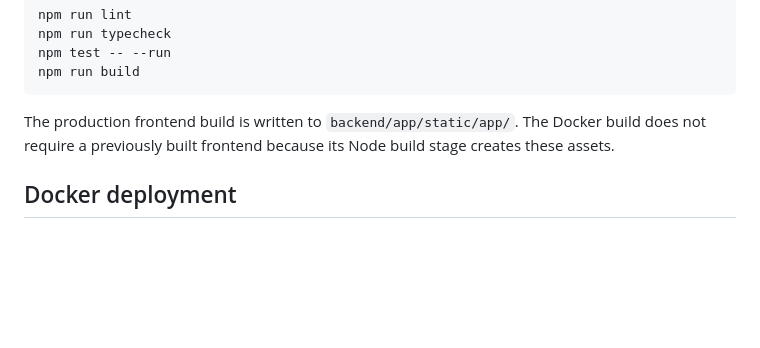
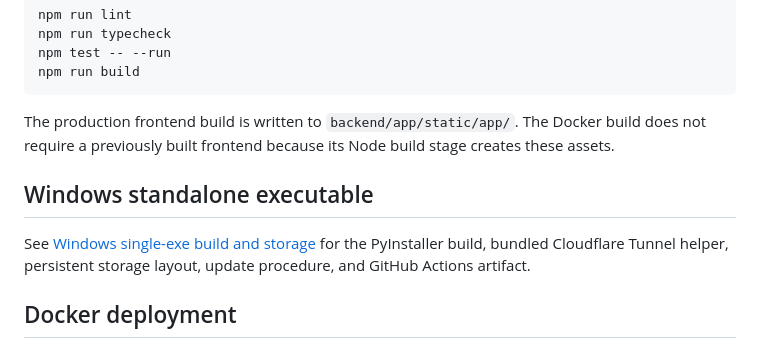
Before and after one commit to Alsesd/EasyMourningReport, a Markdown page: README.md, the part around the change. GitHub-like rendering; blank space fills up the shorter version.

Commit message:
Document Windows standalone executable build

```diff
--- a/README.md
+++ b/README.md
@@ -72,6 +72,10 @@ npm run build
 
 The production frontend build is written to `backend/app/static/app/`. The Docker build does not require a previously built frontend because its Node build stage creates these assets.
 
+## Windows standalone executable
+
+See [Windows single-exe build and storage](docs/windows-single-exe.md) for the PyInstaller build, bundled Cloudflare Tunnel helper, persistent storage layout, update procedure, and GitHub Actions artifact.
+
 ## Docker deployment
 
 Copy the env template, review its values, and start Compose from the repository root. For reproducible releases, generate and commit `uv.lock` from an internet-connected checkout before building the image. The Dockerfile has a temporary first-build fallback if the lockfile is absent, but release builds should use the checked-in lockfile.
```
